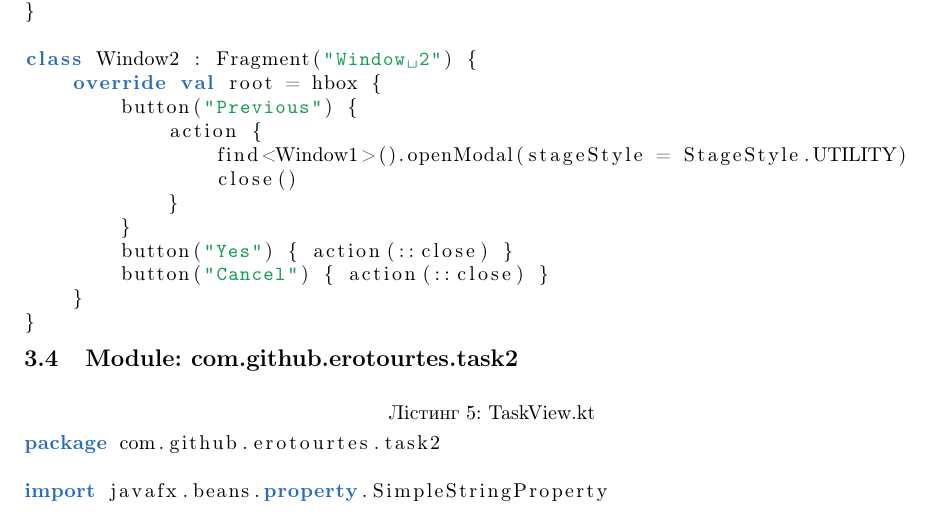
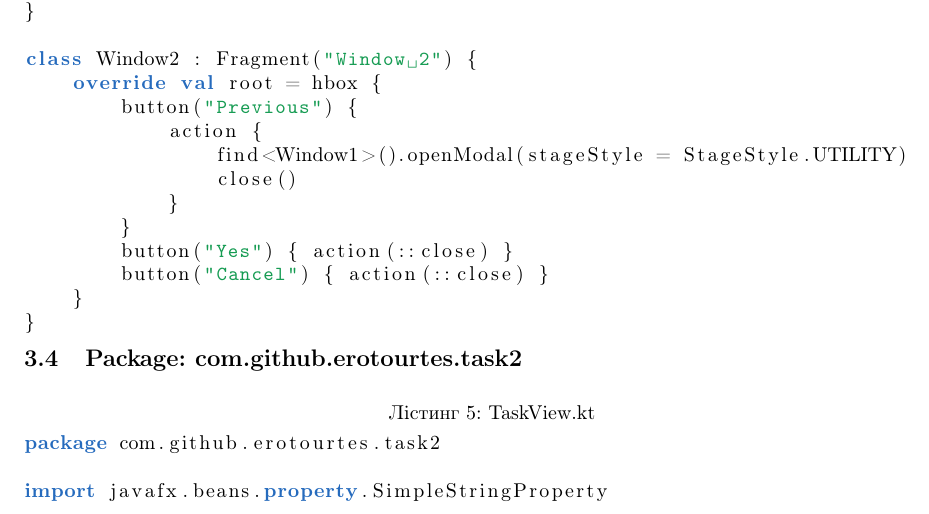
Before and after one commit to erotourtes/OOP-labs, a LaTeX document (lab1/report/main.tex, which reads lab1/report/code.tex): part of page 5 of 7, cut so that both start at the same text. The pictures show the PDF file lab1/report/main.pdf that the author committed with the source.

Commit message:
lab1: updated report

```diff
--- a/lab1/report/code.tex
+++ b/lab1/report/code.tex
@@ -1,13 +1,13 @@
-\subsection{Module: com.github.erotourtes.app}
+\subsection{Package: com.github.erotourtes.app}
 \lstinputlisting[caption=MyApp.kt, escapechar=, language=Kotlin]{../src/main/kotlin/com/github/erotourtes/app/MyApp.kt}
 
-\subsection{Module: com.github.erotourtes.view}
+\subsection{Package: com.github.erotourtes.view}
 \lstinputlisting[caption=MainView.kt, escapechar=, language=Kotlin]{../src/main/kotlin/com/github/erotourtes/view/MainView.kt}
 
-\subsection{Module: com.github.erotourtes.task1}
+\subsection{Package: com.github.erotourtes.task1}
 \lstinputlisting[caption=TaskView.kt, escapechar=, language=Kotlin]{../src/main/kotlin/com/github/erotourtes/task1/TaskView.kt}
 \lstinputlisting[caption=Windows.kt, escapechar=, language=Kotlin]{../src/main/kotlin/com/github/erotourtes/task1/Windows.kt}
 
-\subsection{Module: com.github.erotourtes.task2}
+\subsection{Package: com.github.erotourtes.task2}
 \lstinputlisting[caption=TaskView.kt, escapechar=, language=Kotlin]{../src/main/kotlin/com/github/erotourtes/task2/TaskView.kt}
 \lstinputlisting[caption=Window.kt, escapechar=, language=Kotlin]{../src/main/kotlin/com/github/erotourtes/task2/Window.kt}
```
Also changed, not shown: lab1/report/images.tex (+1 -1 lines), lab1/report/images/2.png (added), lab1/report/main.pdf.
